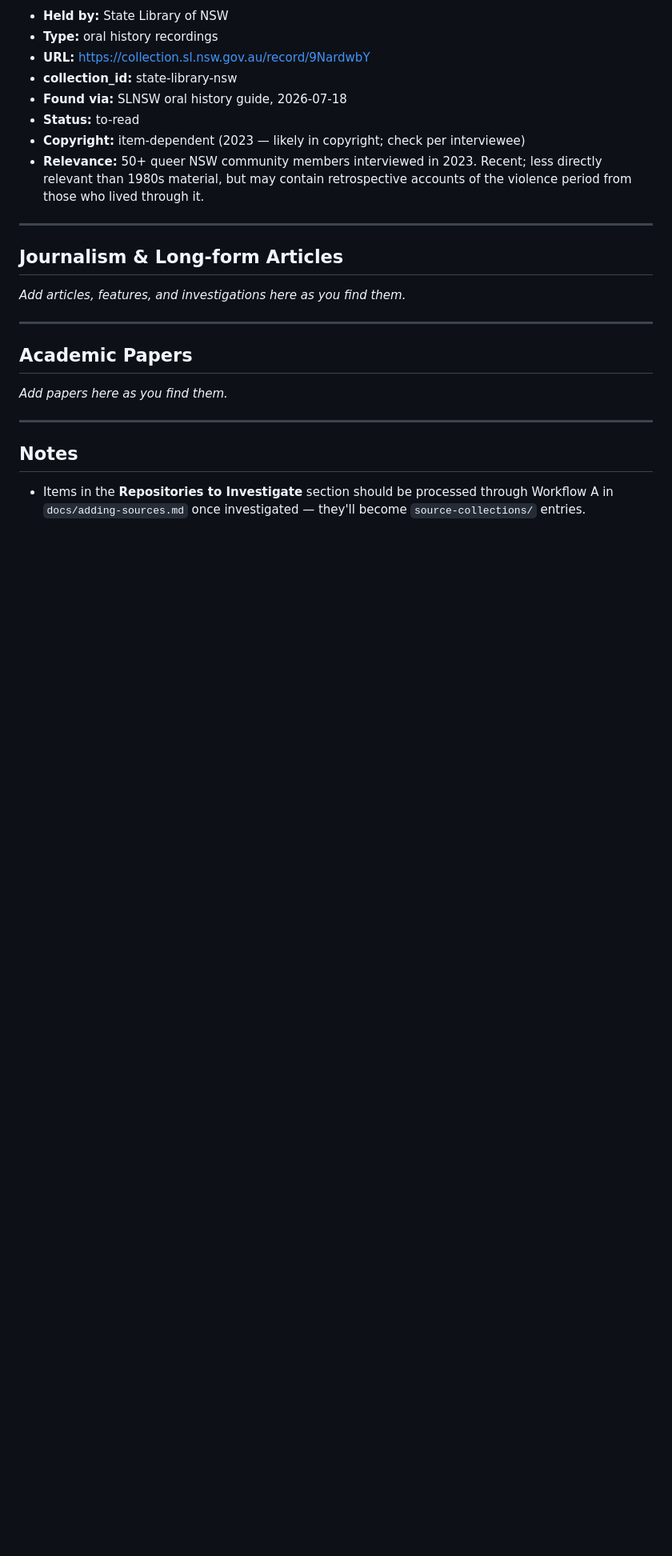
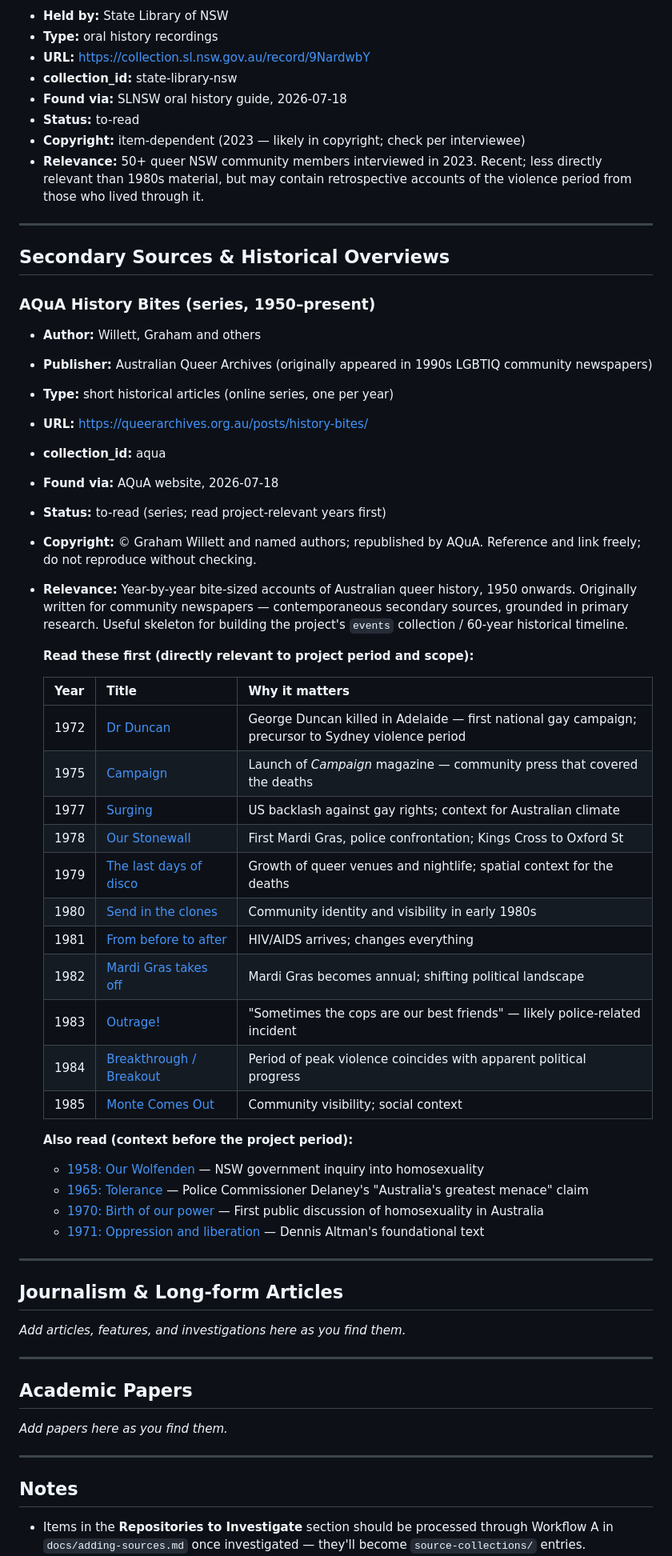
Before and after one commit to bitsloppy/sackar-atlas, a Markdown page: data/reading-list.md, the part around the change. Shown at 80% size. Rendered like a GitHub page; blank space fills up the shorter version.

Commit message:
feat: AQuA collection policy + History Bites series in reading list
AQuA source collection entry updated:
- Full Collection Policy details (endorsed Oct 2025): what they collect
  (archives, audio, AV, books, ephemera, oral histories, periodicals,
  photographs, posters, textiles, theses)
- First Nations commitment documented: AQuA actively collects LGBTIQ+
  First Nations materials and works with community leaders on access
- Access Agreement flagged as not-yet-read (PDF, non-rendering page);
  license_type stays 'unknown' until reviewed
- Noted that History Bites copyright is © respective authors

Reading list additions:
- AQuA History Bites series (1950-present): year-by-year queer history
  articles by Graham Willett et al., originally in 1990s community press
  Priority reading table: 1972 (Dr Duncan), 1975 (Campaign), 1977-1985
  (peak violence period context: Mardi Gras, HIV/AIDS, police, beats)
  Secondary table: 1958-1971 pre-period context

REFERENCES.md:
- AQuA entry updated to cite Collection Policy specifically
- History Bites added as separate secondary source entry

```diff
--- a/data/reading-list.md
+++ b/data/reading-list.md
@@ -155,6 +155,43 @@ See `docs/adding-sources.md` for the full workflow on adding sources and reposit
 
 ---
 
+## Secondary Sources & Historical Overviews
+
+### AQuA History Bites (series, 1950–present)
+- **Author:** Willett, Graham and others
+- **Publisher:** Australian Queer Archives (originally appeared in 1990s LGBTIQ community newspapers)
+- **Type:** short historical articles (online series, one per year)
+- **URL:** https://queerarchives.org.au/posts/history-bites/
+- **collection_id:** aqua
+- **Found via:** AQuA website, 2026-07-18
+- **Status:** to-read (series; read project-relevant years first)
+- **Copyright:** © Graham Willett and named authors; republished by AQuA. Reference and link freely; do not reproduce without checking.
+- **Relevance:** Year-by-year bite-sized accounts of Australian queer history, 1950 onwards. Originally written for community newspapers — contemporaneous secondary sources, grounded in primary research. Useful skeleton for building the project's `events` collection / 60-year historical timeline.
+
+  **Read these first (directly relevant to project period and scope):**
+
+  | Year | Title | Why it matters |
+  |---|---|---|
+  | 1972 | [Dr Duncan](https://queerarchives.org.au/posts/history-bites/1972-dr-duncan/) | George Duncan killed in Adelaide — first national gay campaign; precursor to Sydney violence period |
+  | 1975 | [Campaign](https://queerarchives.org.au/posts/history-bites/1975-campaign/) | Launch of *Campaign* magazine — community press that covered the deaths |
+  | 1977 | [Surging](https://queerarchives.org.au/posts/history-bites/1977-surging/) | US backlash against gay rights; context for Australian climate |
+  | 1978 | [Our Stonewall](https://queerarchives.org.au/posts/history-bites/1978-our-stonewall/) | First Mardi Gras, police confrontation; Kings Cross to Oxford St |
+  | 1979 | [The last days of disco](https://queerarchives.org.au/posts/history-bites/1979-the-last-days-of-disco/) | Growth of queer venues and nightlife; spatial context for the deaths |
+  | 1980 | [Send in the clones](https://queerarchives.org.au/posts/history-bites/1980-send-in-the-clones/) | Community identity and visibility in early 1980s |
+  | 1981 | [From before to after](https://queerarchives.org.au/posts/history-bites/1981-from-before-to-after/) | HIV/AIDS arrives; changes everything |
+  | 1982 | [Mardi Gras takes off](https://queerarchives.org.au/posts/history-bites/1982-mardi-gras-takes-off/) | Mardi Gras becomes annual; shifting political landscape |
+  | 1983 | [Outrage!](https://queerarchives.org.au/posts/history-bites/1983-outrage/) | "Sometimes the cops are our best friends" — likely police-related incident |
+  | 1984 | [Breakthrough / Breakout](https://queerarchives.org.au/posts/history-bites/1984-breakthrough-breakout/) | Period of peak violence coincides with apparent political progress |
+  | 1985 | [Monte Comes Out](https://queerarchives.org.au/posts/history-bites/1985-monte-comes-out/) | Community visibility; social context |
+
+  **Also read (context before the project period):**
+  - [1958: Our Wolfenden](https://queerarchives.org.au/posts/history-bites/1958-our-wolfenden/) — NSW government inquiry into homosexuality
+  - [1965: Tolerance](https://queerarchives.org.au/posts/history-bites/1965-tolerance/) — Police Commissioner Delaney's "Australia's greatest menace" claim
+  - [1970: Birth of our power](https://queerarchives.org.au/posts/history-bites/1970-birth-of-our-power/) — First public discussion of homosexuality in Australia
+  - [1971: Oppression and liberation](https://queerarchives.org.au/posts/history-bites/1971-oppression-and-liberation/) — Dennis Altman's foundational text
+
+---
+
 ## Journalism & Long-form Articles
 
 *Add articles, features, and investigations here as you find them.*
```
Also changed, not shown: REFERENCES.md (+5 -2 lines), 1 other file.
